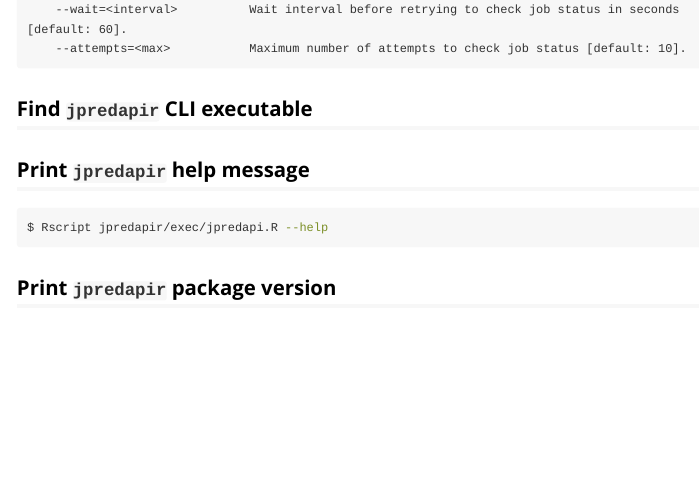
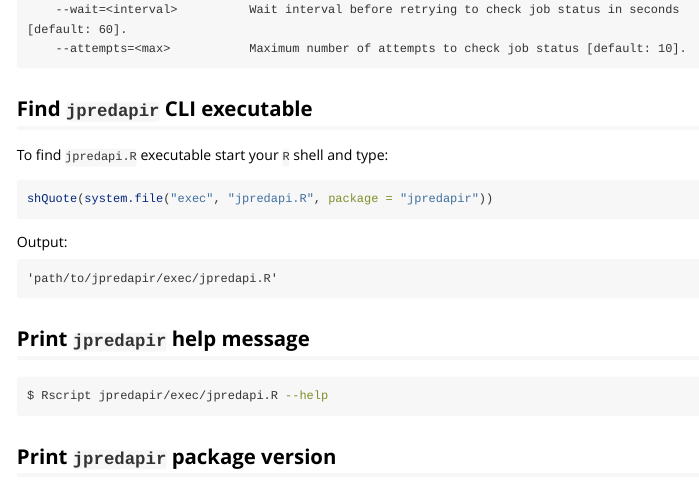
Before and after one commit to MoseleyBioinformaticsLab/jpredapir, an R Markdown document (vignettes/tutorial_as_cli.Rmd): the page in a window 1100 px wide, from 980 px down. Rendered offline with R 4.5, knitr and Pandoc, with nearby package versions; long lines of code are wrapped.

Commit message:
Docs: added info how to find jpredapi.R executable.

````diff
--- a/vignettes/tutorial_as_cli.Rmd
+++ b/vignettes/tutorial_as_cli.Rmd
@@ -51,7 +51,17 @@ Options:
 
 ## Find `jpredapir` CLI executable
 
+To find `jpredapi.R` executable start your `R` shell and type:
 
+```{r, eval = FALSE}
+shQuote(system.file("exec", "jpredapi.R", package = "jpredapir"))
+```
+
+Output:
+
+```
+'path/to/jpredapir/exec/jpredapi.R'
+```
 
 ## Print `jpredapir` help message
 
````
